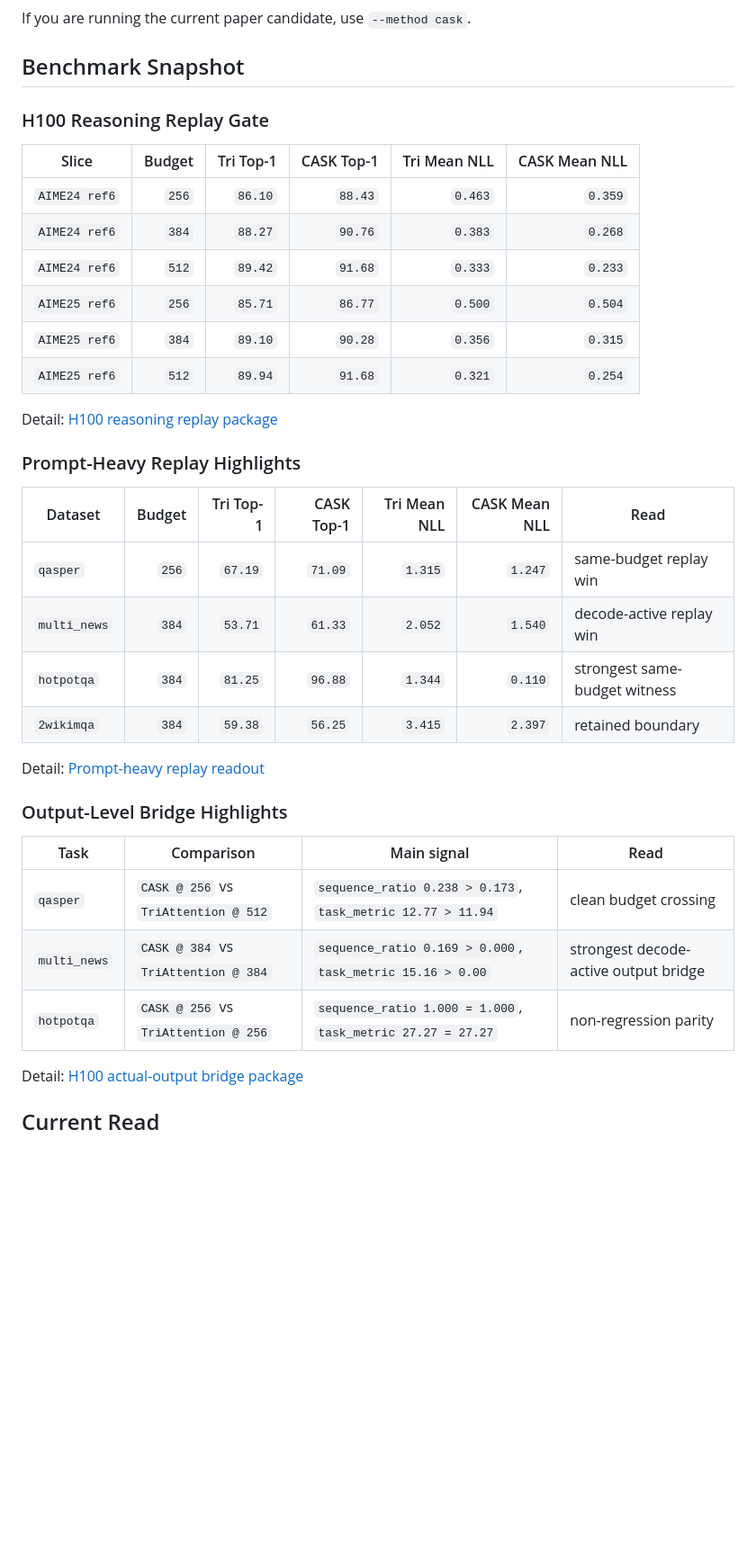
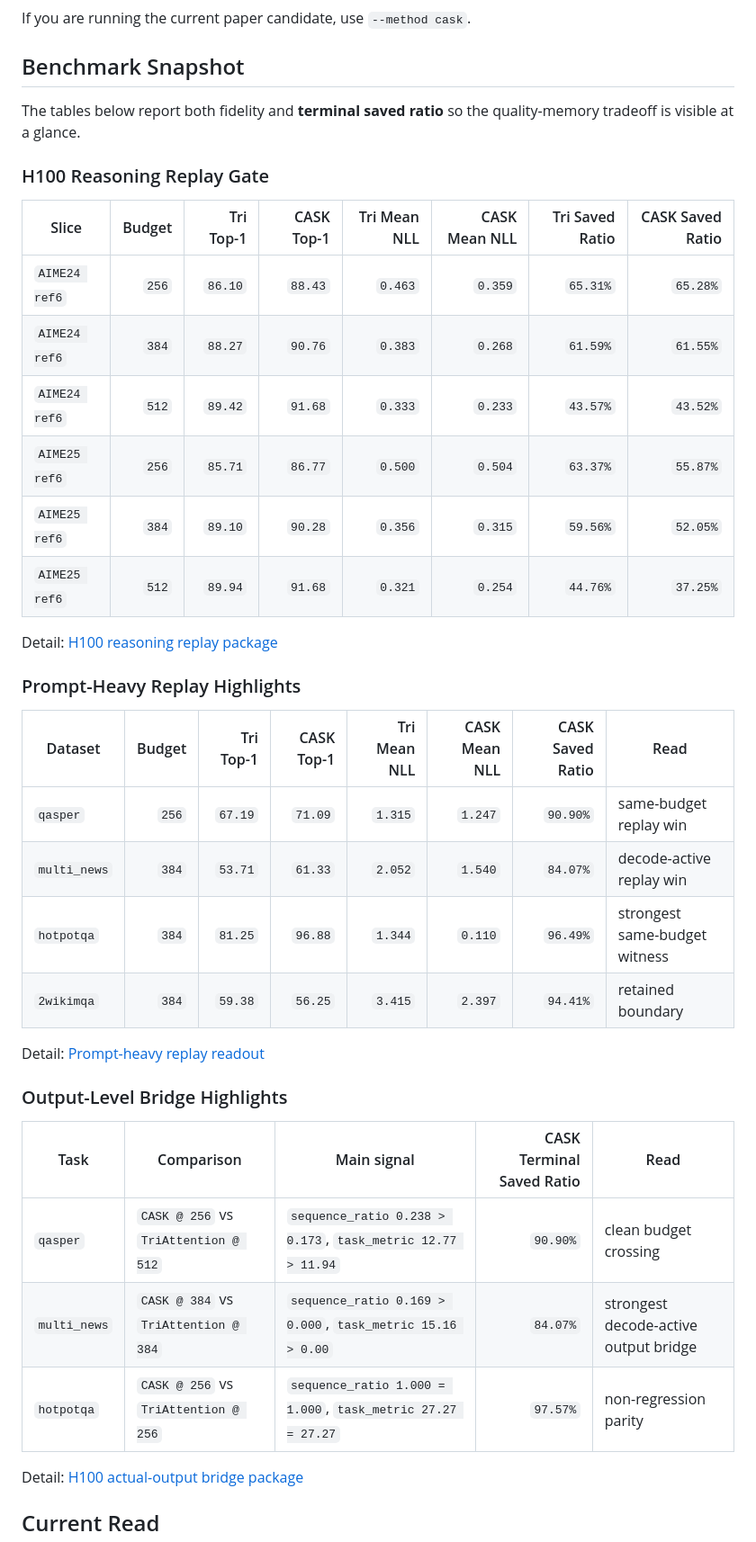
Before and after one commit to Skyline-23/CASK, a Markdown page: README.md, the part around the change. Shown at 90% size. Rendered like a GitHub page; blank space fills up the shorter version.

Commit message:
Add memory savings to README benchmark tables

```diff
--- a/README.md
+++ b/README.md
@@ -37,39 +37,41 @@ If you are running the current paper candidate, use `--method cask`.
 
 ## Benchmark Snapshot
 
+The tables below report both fidelity and **terminal saved ratio** so the quality-memory tradeoff is visible at a glance.
+
 ### H100 Reasoning Replay Gate
 
-| Slice | Budget | Tri Top-1 | CASK Top-1 | Tri Mean NLL | CASK Mean NLL |
-| --- | ---: | ---: | ---: | ---: | ---: |
-| `AIME24 ref6` | `256` | `86.10` | `88.43` | `0.463` | `0.359` |
-| `AIME24 ref6` | `384` | `88.27` | `90.76` | `0.383` | `0.268` |
-| `AIME24 ref6` | `512` | `89.42` | `91.68` | `0.333` | `0.233` |
-| `AIME25 ref6` | `256` | `85.71` | `86.77` | `0.500` | `0.504` |
-| `AIME25 ref6` | `384` | `89.10` | `90.28` | `0.356` | `0.315` |
-| `AIME25 ref6` | `512` | `89.94` | `91.68` | `0.321` | `0.254` |
+| Slice | Budget | Tri Top-1 | CASK Top-1 | Tri Mean NLL | CASK Mean NLL | Tri Saved Ratio | CASK Saved Ratio |
+| --- | ---: | ---: | ---: | ---: | ---: | ---: | ---: |
+| `AIME24 ref6` | `256` | `86.10` | `88.43` | `0.463` | `0.359` | `65.31%` | `65.28%` |
+| `AIME24 ref6` | `384` | `88.27` | `90.76` | `0.383` | `0.268` | `61.59%` | `61.55%` |
+| `AIME24 ref6` | `512` | `89.42` | `91.68` | `0.333` | `0.233` | `43.57%` | `43.52%` |
+| `AIME25 ref6` | `256` | `85.71` | `86.77` | `0.500` | `0.504` | `63.37%` | `55.87%` |
+| `AIME25 ref6` | `384` | `89.10` | `90.28` | `0.356` | `0.315` | `59.56%` | `52.05%` |
+| `AIME25 ref6` | `512` | `89.94` | `91.68` | `0.321` | `0.254` | `44.76%` | `37.25%` |
 
 Detail:
 [H100 reasoning replay package](paper_artifacts/h100_2026_04_10/cask_h100_fidelity/README.md)
 
 ### Prompt-Heavy Replay Highlights
 
-| Dataset | Budget | Tri Top-1 | CASK Top-1 | Tri Mean NLL | CASK Mean NLL | Read |
-| --- | ---: | ---: | ---: | ---: | ---: | --- |
-| `qasper` | `256` | `67.19` | `71.09` | `1.315` | `1.247` | same-budget replay win |
-| `multi_news` | `384` | `53.71` | `61.33` | `2.052` | `1.540` | decode-active replay win |
-| `hotpotqa` | `384` | `81.25` | `96.88` | `1.344` | `0.110` | strongest same-budget witness |
-| `2wikimqa` | `384` | `59.38` | `56.25` | `3.415` | `2.397` | retained boundary |
+| Dataset | Budget | Tri Top-1 | CASK Top-1 | Tri Mean NLL | CASK Mean NLL | CASK Saved Ratio | Read |
+| --- | ---: | ---: | ---: | ---: | ---: | ---: | --- |
+| `qasper` | `256` | `67.19` | `71.09` | `1.315` | `1.247` | `90.90%` | same-budget replay win |
+| `multi_news` | `384` | `53.71` | `61.33` | `2.052` | `1.540` | `84.07%` | decode-active replay win |
+| `hotpotqa` | `384` | `81.25` | `96.88` | `1.344` | `0.110` | `96.49%` | strongest same-budget witness |
+| `2wikimqa` | `384` | `59.38` | `56.25` | `3.415` | `2.397` | `94.41%` | retained boundary |
 
 Detail:
 [Prompt-heavy replay readout](paper_artifacts/h100_2026_04_11/promptheavy_saved_ratio_audit/promptheavy_replay_readout.md)
 
 ### Output-Level Bridge Highlights
 
-| Task | Comparison | Main signal | Read |
-| --- | --- | --- | --- |
-| `qasper` | `CASK @ 256` vs `TriAttention @ 512` | `sequence_ratio 0.238 > 0.173`, `task_metric 12.77 > 11.94` | clean budget crossing |
-| `multi_news` | `CASK @ 384` vs `TriAttention @ 384` | `sequence_ratio 0.169 > 0.000`, `task_metric 15.16 > 0.00` | strongest decode-active output bridge |
-| `hotpotqa` | `CASK @ 256` vs `TriAttention @ 256` | `sequence_ratio 1.000 = 1.000`, `task_metric 27.27 = 27.27` | non-regression parity |
+| Task | Comparison | Main signal | CASK Terminal Saved Ratio | Read |
+| --- | --- | --- | ---: | --- |
+| `qasper` | `CASK @ 256` vs `TriAttention @ 512` | `sequence_ratio 0.238 > 0.173`, `task_metric 12.77 > 11.94` | `90.90%` | clean budget crossing |
+| `multi_news` | `CASK @ 384` vs `TriAttention @ 384` | `sequence_ratio 0.169 > 0.000`, `task_metric 15.16 > 0.00` | `84.07%` | strongest decode-active output bridge |
+| `hotpotqa` | `CASK @ 256` vs `TriAttention @ 256` | `sequence_ratio 1.000 = 1.000`, `task_metric 27.27 = 27.27` | `97.57%` | non-regression parity |
 
 Detail:
 [H100 actual-output bridge package](paper_artifacts/h100_2026_04_11/cask_h100_actual_bridge/README.md)
```
